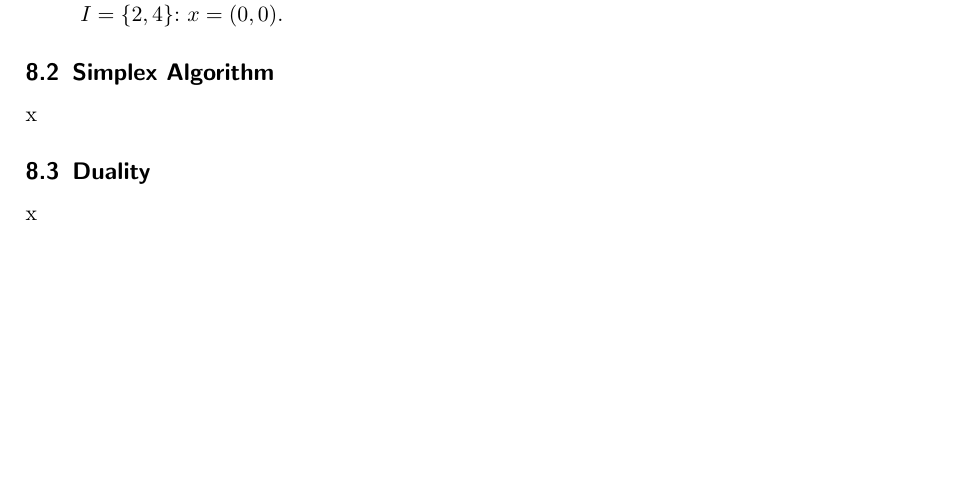
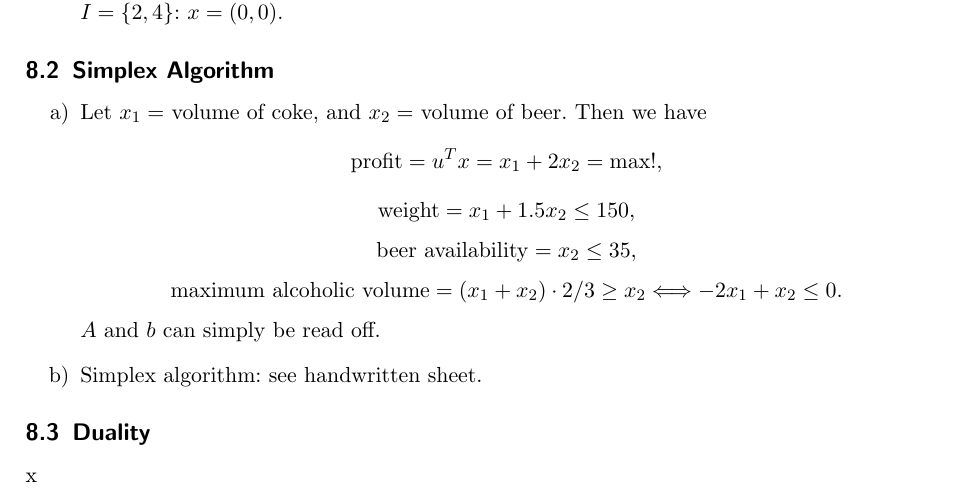
Before and after one commit to gittenberg/Discrete_Mathematics, a LaTeX problem sheet (Discrete_Mathematics/exercise_08b.tex): part of page 2 of 2, cut so that both start at the same text, the shorter picture padded with empty space. Compiled offline with pdfLaTeX; the source files are stored in an older character set and shown here as Unicode; an older LaTeX class or package is replaced by its successor.

Commit message:
Aufg. 8.2

```diff
--- a/Discrete_Mathematics/exercise_08b.tex
+++ b/Discrete_Mathematics/exercise_08b.tex
@@ -200,7 +200,24 @@ $I = \{2,4\}$: $x = (0,0)$.
 
 \subsection{Simplex Algorithm}
 
-x
+\begin{enumerate}
+\item Let $x_1 =$ volume of coke, and $x_2 =$ volume of beer. Then we have
+\[
+\mathrm{profit} = u^T x = x_1 + 2 x_2 = \mathrm{max!},
+\]
+\[
+\mathrm{weight} = x_1 + 1.5 x_2 \leq 150,
+\]
+\[
+\mathrm{beer\ availability} = x_2 \leq 35,
+\]
+\[
+\mathrm{maximum\ alcoholic\ volume} = (x_1+x_2)\cdot 2/3 \geq x_2
+\Longleftrightarrow  -2 x_1 + x_2 \leq 0.
+\]
+$A$ and $b$ can simply be read off.
+\item Simplex algorithm: see handwritten sheet.
+\end{enumerate}
 
 \subsection{Duality}
 
```
Also changed, not shown: Discrete_Mathematics/exercise_08b.pdf.
